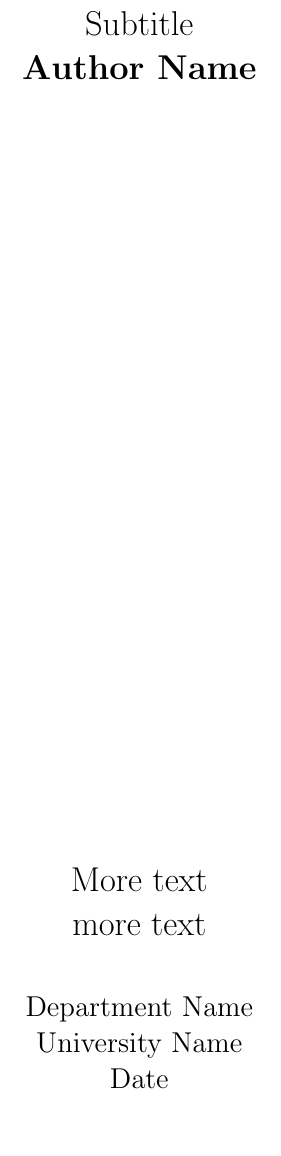
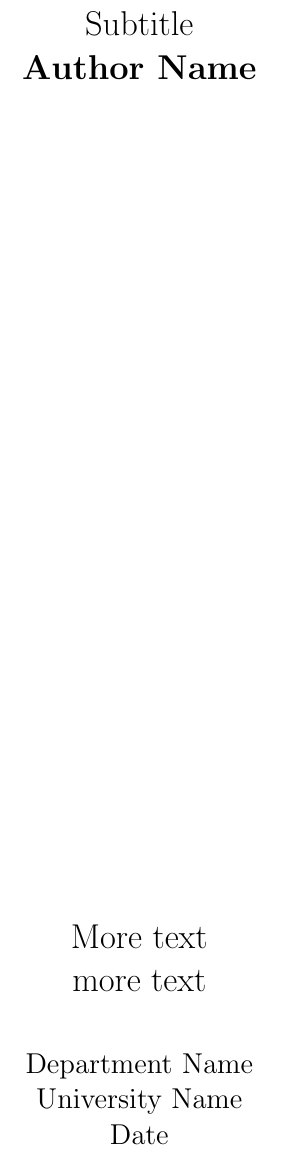
Before and after one commit to enricofrigoli/cmg_project, a LaTeX paper (report/main.tex): part of page 1 of 6, cut so that both start at the same text, the shorter picture padded with empty space. Compiled offline with pdfLaTeX.

Commit message:
modified geometry

```diff
--- a/report/main.tex
+++ b/report/main.tex
@@ -5,7 +5,7 @@
 \usepackage{lipsum}
 \usepackage{caption}
 \usepackage{subcaption}
-\usepackage[a4paper,width=150mm,top=35mm,bottom=35mm]{geometry}
+\usepackage[a4paper,width=150mm,top=30mm,bottom=30mm]{geometry}
 \usepackage{hyperref}
 \usepackage{fancyhdr}
 \pagestyle{fancy}
@@ -13,8 +13,8 @@
 \fancyhead[R]{Text}    % add text as header
 \fancyfoot{}
 \fancyfoot[C]{\thepage}   % add page number
-\renewcommand{\headrulewidth}{0.20pt}
-\renewcommand{\footrulewidth}{0.20pt}
+\renewcommand{\headrulewidth}{0.10pt}
+\renewcommand{\footrulewidth}{0.10pt}
 
 %% \pagestyle{empty} remove header and footer for that page
 %% \pagestyle{plain} add only the page number
```
Also changed, not shown: report/main.pdf.
